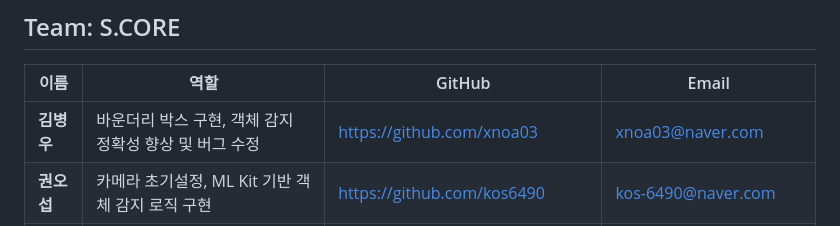
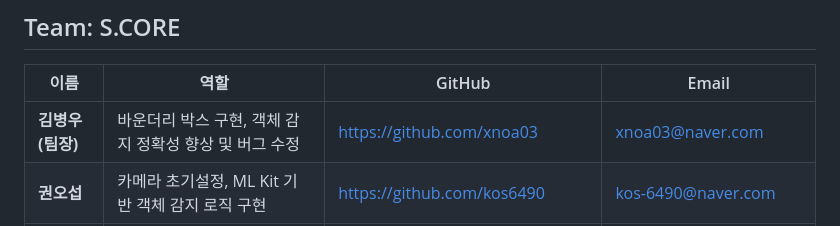
Before and after one commit to syprisilla/Walk_Guide, a Markdown page: README.md, the part around the change. Rendered like a GitHub page.

Commit message:
Update README.md
Update README

```diff
--- a/README.md
+++ b/README.md
@@ -350,7 +350,7 @@ flutter run
 
 | 이름 | 역할 | GitHub | Email |
 |------|------|--------|-------|
-| **김병우** | 바운더리 박스 구현, 객체 감지 정확성 향상 및 버그 수정 | [https://github.com/xnoa03](https://github.com/xnoa03) | xnoa03@naver.com |
+| **김병우(팀장)** | 바운더리 박스 구현, 객체 감지 정확성 향상 및 버그 수정 | [https://github.com/xnoa03](https://github.com/xnoa03) | xnoa03@naver.com |
 | **권오섭** | 카메라 초기설정, ML Kit 기반 객체 감지 로직 구현 | [https://github.com/kos6490](https://github.com/kos6490) | kos-6490@naver.com |
 | **전수영** | 로그인과 회원가입 기능 담당, 앱 전체 UI 구성 | [https://github.com/Jeonsooyoung](https://github.com/Jeonsooyoung) | jsooyoung05@gmail.com |
 | **김선영** | 보행자 속도 분석 기능 담당, 앱 음성 안내 기능 담당 | [https://github.com/syprisilla](https://github.com/syprisilla) | kt28805546@gmail.com |
```
